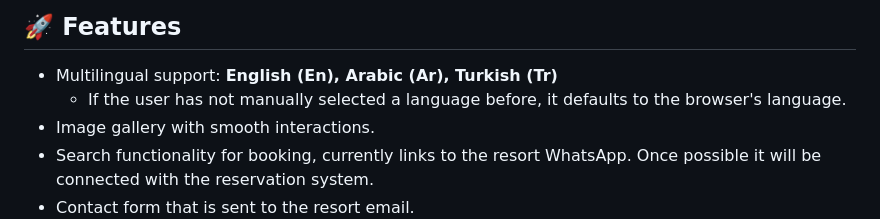
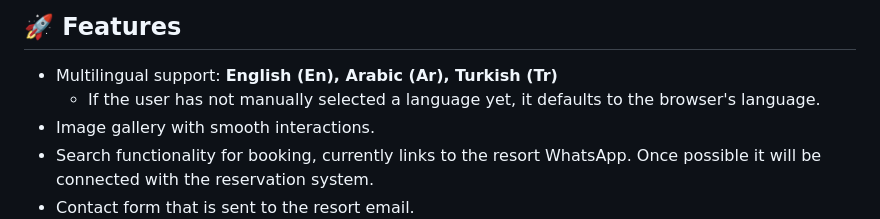
Before and after one commit to Muatasim-Aswad/lake-park-resort, a Markdown page: readme.md, the part around the change. Drawn GitHub-style.

```diff
--- a/readme.md
+++ b/readme.md
@@ -30,7 +30,7 @@ A fully responsive, interactive **multilingual static website** designed with be
 ## 🚀 Features
 
 - Multilingual support: **English (En), Arabic (Ar), Turkish (Tr)**
-  - If the user has not manually selected a language before, it defaults to the browser's language.
+  - If the user has not manually selected a language yet, it defaults to the browser's language.
 - Image gallery with smooth interactions.
 - Search functionality for booking, currently links to the resort WhatsApp. Once possible it will be connected with the reservation system.
 - Contact form that is sent to the resort email.
```
